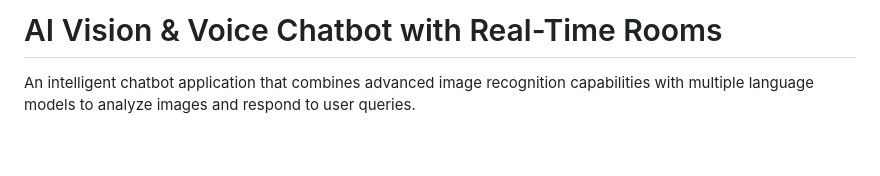
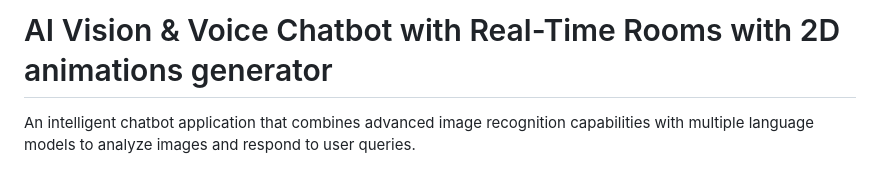
Before and after one commit to Badri467/Image-Recognition-Chatbot, a Markdown page: README.md, the part around the change. GitHub-like rendering; blank space fills up the shorter version.

```diff
--- a/README.md
+++ b/README.md
@@ -1,4 +1,4 @@
-# AI Vision & Voice Chatbot with Real-Time Rooms
+# AI Vision & Voice Chatbot with Real-Time Rooms with 2D animations generator
 
 An intelligent chatbot application that combines advanced image recognition capabilities with multiple language models to analyze images and respond to user queries.
 
```
